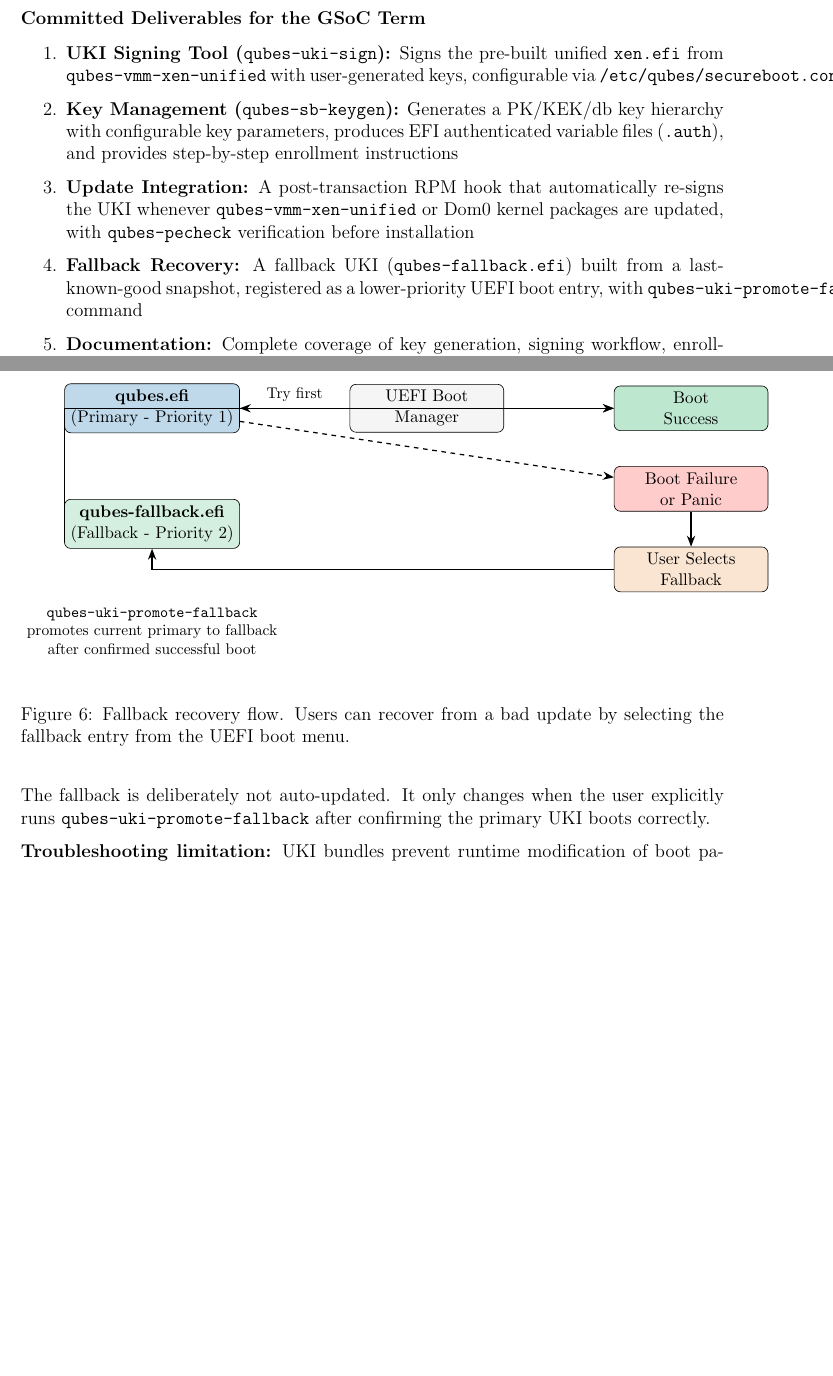
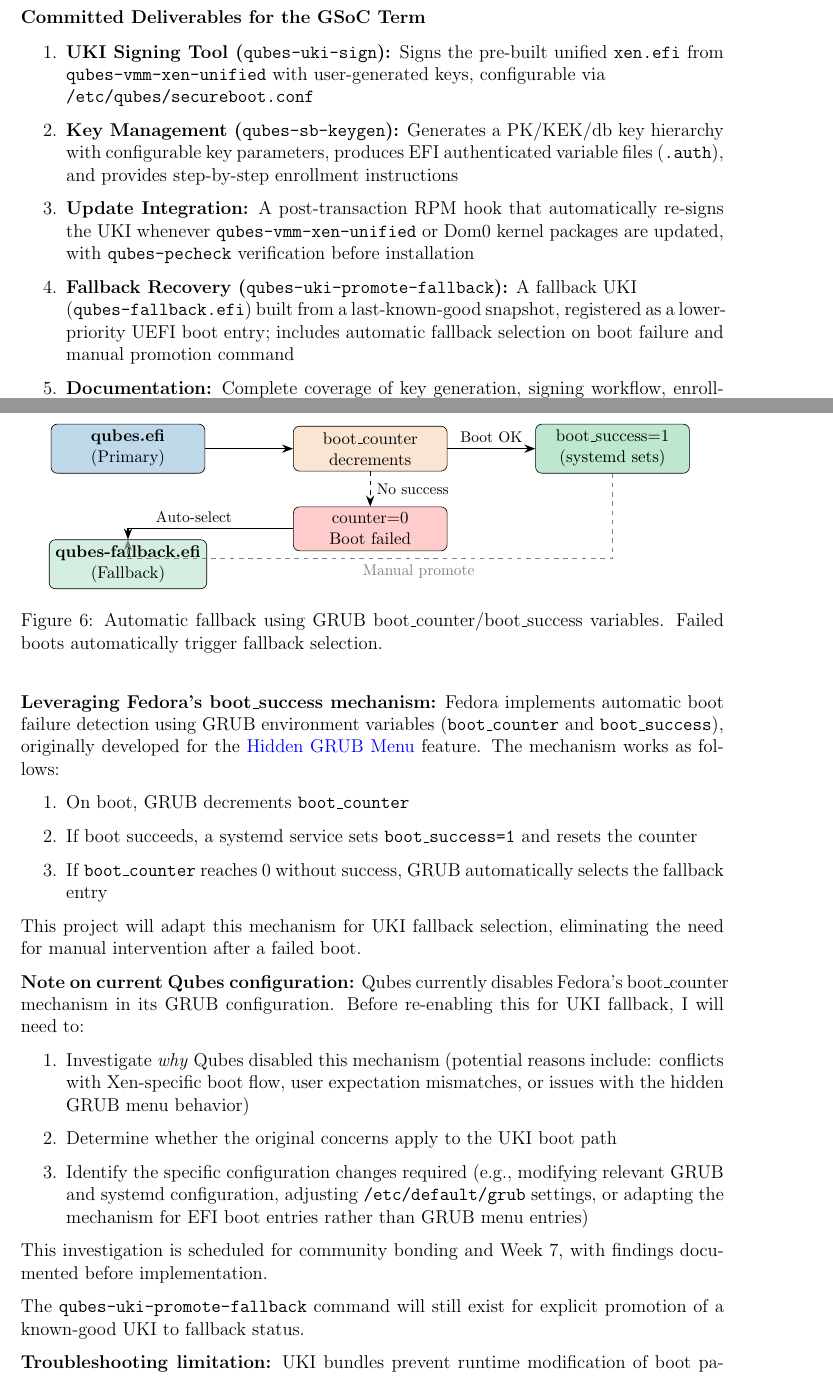
Before and after one commit to Harshit6-b/gsoc-proposal, a LaTeX document (qubes.tex): two parts of pages 4 and 9 of 13 before the commit and two parts of pages 4 and 9 of 14 after it, joined at a grey line, cut so that both start at the same text, the shorter picture padded with empty space. Compiled offline with pdfLaTeX.

Commit message:
updated proposal

```diff
--- a/qubes.tex
+++ b/qubes.tex
@@ -146,13 +144,13 @@ See \href{https://github.com/QubesOS/qubes-issues/issues/4371}{issue \#4371} and
 \subsection*{Committed Deliverables for the GSoC Term}
 
 \begin{enumerate}
-    \item \textbf{UKI Signing Tool (\texttt{qubes-uki-sign}):} Signs the pre-built unified \texttt{xen.efi} from \texttt{qubes-vmm-xen-unified} with user-generated keys, configurable via \texttt{/etc/qubes/secureboot.conf}
+    \item \textbf{UKI Signing Tool (\texttt{qubes-uki-sign}):} Signs the pre-built unified \texttt{xen.efi} from \texttt{qubes-vmm-xen-unified} with user-generated keys, configurable via\\ \texttt{/etc/qubes/secureboot.conf}
 
     \item \textbf{Key Management (\texttt{qubes-sb-keygen}):} Generates a PK/KEK/db key hierarchy with configurable key parameters, produces EFI authenticated variable files (\texttt{.auth}), and provides step-by-step enrollment instructions
 
     \item \textbf{Update Integration:} A post-transaction RPM hook that automatically re-signs the UKI whenever \texttt{qubes-vmm-xen-unified} or Dom0 kernel packages are updated, with \texttt{qubes-pecheck} verification before installation
 
-    \item \textbf{Fallback Recovery:} A fallback UKI (\texttt{qubes-fallback.efi}) built from a last-known-good snapshot, registered as a lower-priority UEFI boot entry, with \texttt{qubes-uki-promote-fallback} command
+    \item \textbf{Fallback Recovery (\texttt{qubes-uki-promote-fallback}):} A fallback UKI \\ (\texttt{qubes-fallback.efi}) built from a last-known-good snapshot, registered as a lower-priority UEFI boot entry; includes automatic fallback selection on boot failure and manual promotion command
 
     \item \textbf{Documentation:} Complete coverage of key generation, signing workflow, enrollment, update integration, and recovery procedures
 \end{enumerate}
@@ -395,34 +393,47 @@ The fallback UKI (\texttt{qubes-fallback.efi}) represents a last-known-good stat
 ]
 
 % Boot entries
-\node[block, fill=qubesblue!30] (primary) {\textbf{qubes.efi}\\(Primary - Priority 1)};
-\node[block, fill=securegreen!20, below=1.5cm of primary] (fallback) {\textbf{qubes-fallback.efi}\\(Fallback - Priority 2)};
+\node[block, fill=qubesblue!30] (primary) {\textbf{qubes.efi}\\(Primary)};
+\node[block, fill=securegreen!20, below=1.5cm of primary] (fallback) {\textbf{qubes-fallback.efi}\\(Fallback)};
+
+% Boot counter mechanism
+\node[block, fill=warnorange!20, right=2cm of primary] (counter) {boot\_counter\\decrements};
+\node[block, fill=securegreen!30, right=2cm of counter] (success) {boot\_success=1\\(systemd sets)};
 
 % Decision
-\node[block, fill=lightgray, right=2.5cm of primary] (uefi) {UEFI Boot\\Manager};
-
-% Outcomes
-\node[block, fill=securegreen!30, right=2.5cm of uefi] (success) {Boot\\Success};
-\node[block, fill=red!20, below=of success] (panic) {Boot Failure\\or Panic};
-\node[block, fill=warnorange!20, below=of panic] (manual) {User Selects\\Fallback};
+\node[block, fill=red!20, below=of counter] (fail) {counter=0\\Boot failed};
 
 % Arrows
-\draw[arrow] (uefi) -- node[above, font=\footnotesize] {Try first} (primary);
-\draw[arrow] (primary) -- (success);
-\draw[arrow, dashed] (primary) -- (panic);
-\draw[arrow] (panic) -- (manual);
-\draw[arrow] (manual) -| (fallback);
-\draw[arrow] (fallback) -- ++(-2,0) |- (success);
-
-% Promotion
-\node[below=1.2cm of fallback, font=\footnotesize, align=center] (promote) {\texttt{qubes-uki-promote-fallback}\\promotes current primary to fallback\\after confirmed successful boot};
+\draw[arrow] (primary) -- (counter);
+\draw[arrow] (counter) -- node[above, font=\footnotesize] {Boot OK} (success);
+\draw[arrow, dashed] (counter) -- node[right, font=\footnotesize] {No success} (fail);
+\draw[arrow] (fail) -| node[above, font=\footnotesize, pos=0.3] {Auto-select} (fallback);
+\draw[arrow, dashed, gray] (success) -- ++(0,-2.5) -| node[below, font=\footnotesize, pos=0.2, text=gray] {Manual promote} (fallback);
 
 \end{tikzpicture}
-\caption{Fallback recovery flow. Users can recover from a bad update by selecting the fallback entry from the UEFI boot menu.}
+\caption{Automatic fallback using GRUB boot\_counter/boot\_success variables. Failed boots automatically trigger fallback selection.}
 \label{fig:fallback}
 \end{figure}
 
-The fallback is deliberately not auto-updated. It only changes when the user explicitly runs \texttt{qubes-uki-promote-fallback} after confirming the primary UKI boots correctly.
+\textbf{Leveraging Fedora's boot\_success mechanism:} Fedora implements automatic boot failure detection using GRUB environment variables (\texttt{boot\_counter} and \texttt{boot\_success}), originally developed for the \href{https://fedoraproject.org/wiki/Changes/HiddenGrubMenu}{Hidden GRUB Menu} feature. The mechanism works as follows:
+
+\begin{enumerate}
+    \item On boot, GRUB decrements \texttt{boot\_counter}
+    \item If boot succeeds, a systemd service sets \texttt{boot\_success=1} and resets the counter
+    \item If \texttt{boot\_counter} reaches 0 without success, GRUB automatically selects the fallback entry
+\end{enumerate}
+
+This project will adapt this mechanism for UKI fallback selection, eliminating the need for manual intervention after a failed boot.
+
+\textbf{Note on current Qubes configuration:} Qubes currently disables Fedora's boot\_counter mechanism in its GRUB configuration. Before re-enabling this for UKI fallback, I will need to:
+\begin{enumerate}
+    \item Investigate \textit{why} Qubes disabled this mechanism (potential reasons include: conflicts with Xen-specific boot flow, user expectation mismatches, or issues with the hidden GRUB menu behavior)
+    \item Determine whether the original concerns apply to the UKI boot path
+    \item Identify the specific configuration changes required (e.g., modifying relevant GRUB and systemd configuration, adjusting \texttt{/etc/default/grub} settings, or adapting the mechanism for EFI boot entries rather than GRUB menu entries)
+\end{enumerate}
+This investigation is scheduled for community bonding and Week 7, with findings documented before implementation.
+
+The \texttt{qubes-uki-promote-fallback} command will still exist for explicit promotion of a known-good UKI to fallback status.
 
 \textbf{Troubleshooting limitation:} UKI bundles prevent runtime modification of boot parameters. If the primary UKI boots but Qubes misbehaves, users cannot add debug flags at the GRUB prompt as they could with traditional boot. The fallback addresses catastrophic failures (signature mismatch, kernel panic), but for parameter debugging, users must either: (1) rebuild a debug UKI with modified parameters and sign it, or (2) temporarily disable Secure Boot. The documentation will cover both workflows.
 
```
Also changed, not shown: qubes.pdf, qubes.tex (17 more changed lines).
